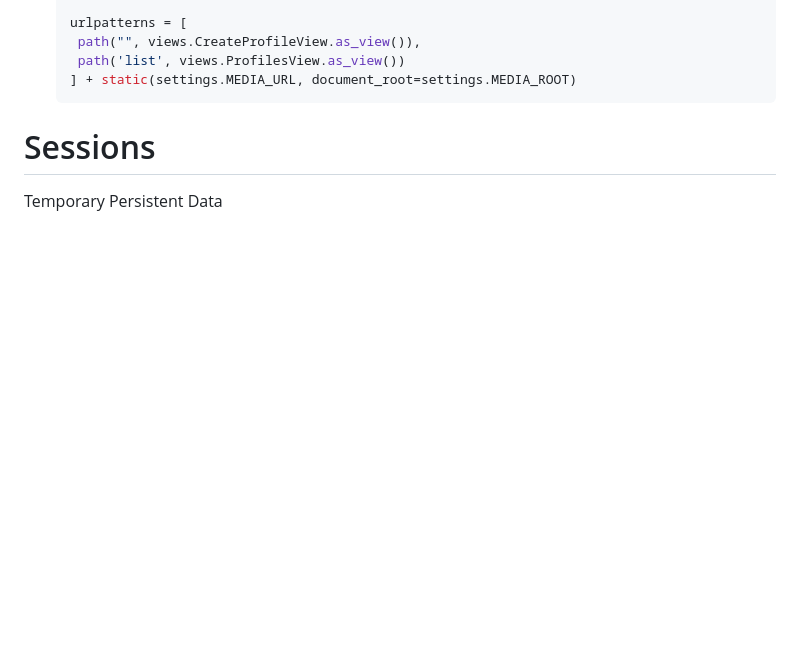
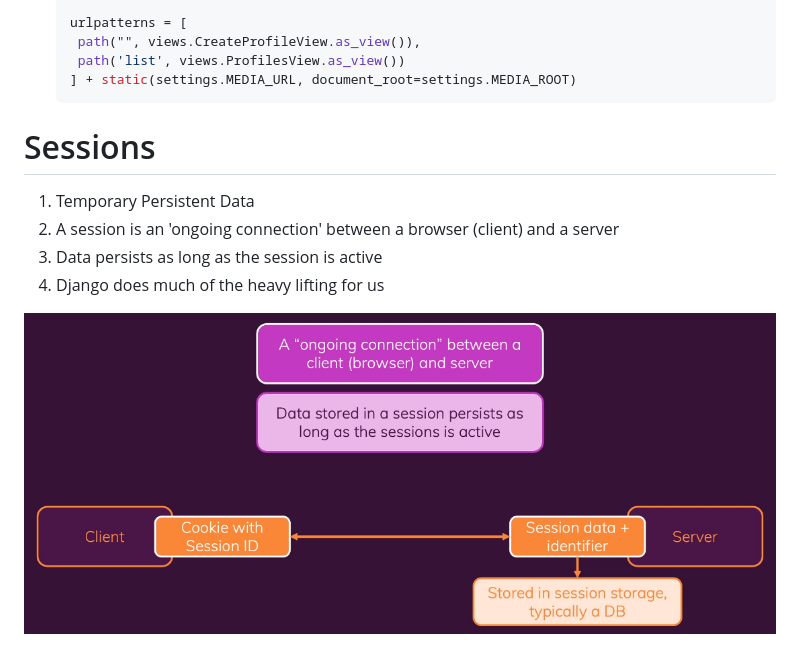
Before and after one commit to eventhorizn/django-bootcamp, a Markdown page: README.md, the part around the change. GitHub-like rendering; pictures changed too: images/session.png (added); blank space fills up the shorter version.

```diff
--- a/README.md
+++ b/README.md
@@ -1232,4 +1232,9 @@ class ProfilesView(ListView):
 
 # Sessions
 
-Temporary Persistent Data
+1. Temporary Persistent Data
+1. A session is an 'ongoing connection' between a browser (client) and a server
+1. Data persists as long as the session is active
+1. Django does much of the heavy lifting for us
+
+![](images/session.png)
```
Also changed, not shown: 3 other files.
